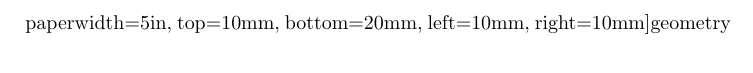
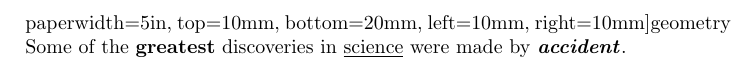
Before and after one commit to mngugi/LaTeX-in-aFew-Minutes, a LaTeX document (Part7/Bold, italics and underlining.tex): part of the page, cut so that both start at the same text. Compiled offline with pdfLaTeX.

Commit message:
Part7/Bold, italics and underlining.pdf

```diff
--- a/Part7/Bold, italics and underlining.tex
+++ b/Part7/Bold, italics and underlining.tex
@@ -22,4 +22,8 @@
 		University of Technology
 	}
 	\date{\today}
+
+	Some of the \textbf{greatest}
+	discoveries in \underline{science}
+	were made by \textbf{\textit{accident}}.
 \end{document}
```
Also changed, not shown: Part7/Bold, italics and underlining.pdf, 2 other files.
